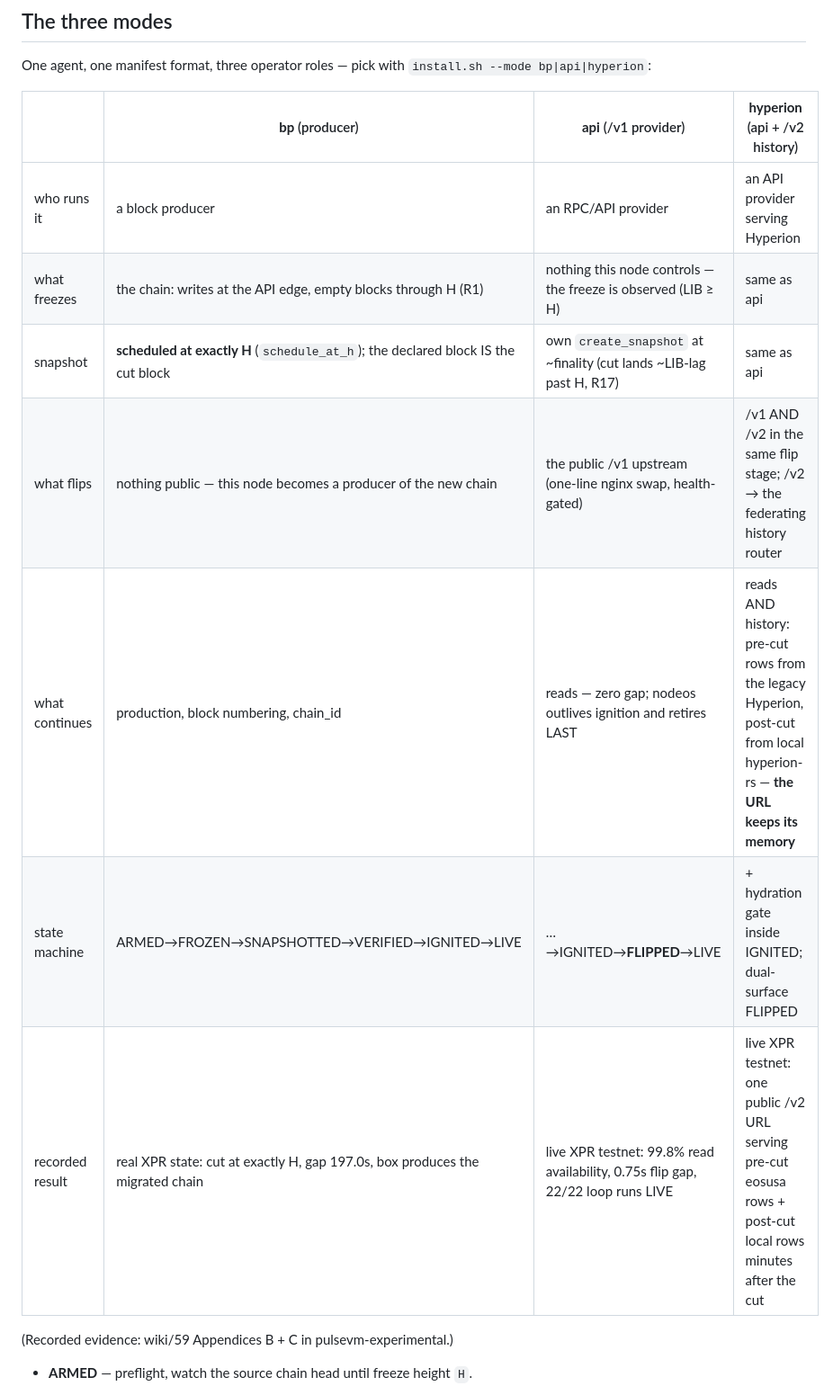
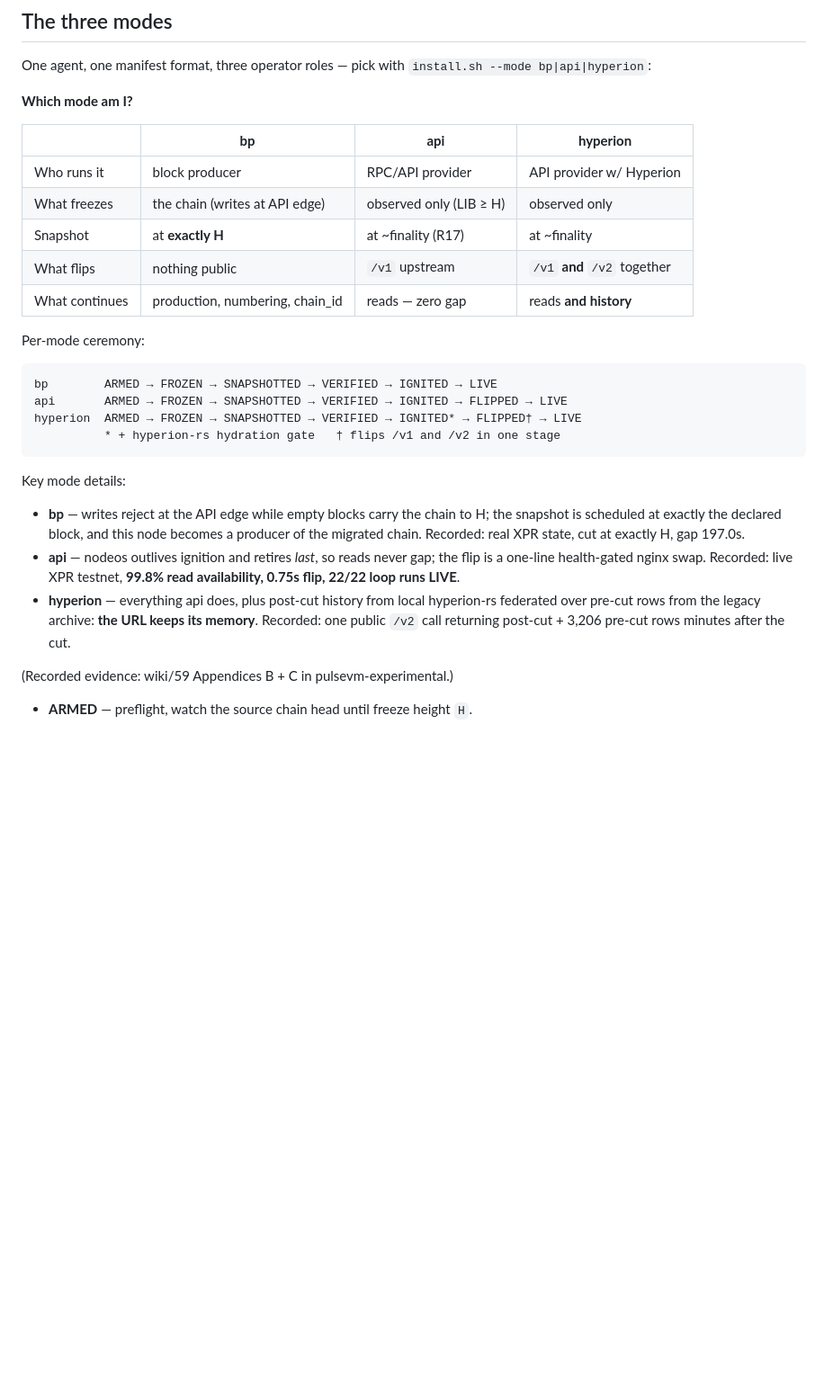
Before and after one commit to paulgnz/pulse-cutover, a Markdown page: README.md, the part around the change. Shown at 90% size. Rendered like a GitHub page; blank space fills up the shorter version.

Commit message:
README: restructure mode matrix — short cells, state machines in code block (GitHub table rendering)

````diff
--- a/README.md
+++ b/README.md
@@ -14,15 +14,29 @@ ARMED → FROZEN → SNAPSHOTTED → VERIFIED → IGNITED → LIVE
 One agent, one manifest format, three operator roles — pick with
 `install.sh --mode bp|api|hyperion`:
 
-| | **bp** (producer) | **api** (/v1 provider) | **hyperion** (api + /v2 history) |
+**Which mode am I?**
+
+| | **bp** | **api** | **hyperion** |
 |---|---|---|---|
-| who runs it | a block producer | an RPC/API provider | an API provider serving Hyperion |
-| what freezes | the chain: writes at the API edge, empty blocks through H (R1) | nothing this node controls — the freeze is observed (LIB ≥ H) | same as api |
-| snapshot | **scheduled at exactly H** (`schedule_at_h`); the declared block IS the cut block | own `create_snapshot` at ~finality (cut lands ~LIB-lag past H, R17) | same as api |
-| what flips | nothing public — this node becomes a producer of the new chain | the public /v1 upstream (one-line nginx swap, health-gated) | /v1 AND /v2 in the same flip stage; /v2 → the federating history router |
-| what continues | production, block numbering, chain_id | reads — zero gap; nodeos outlives ignition and retires LAST | reads AND history: pre-cut rows from the legacy Hyperion, post-cut from local hyperion-rs — **the URL keeps its memory** |
-| state machine | ARMED→FROZEN→SNAPSHOTTED→VERIFIED→IGNITED→LIVE | …→IGNITED→**FLIPPED**→LIVE | + hydration gate inside IGNITED; dual-surface FLIPPED |
-| recorded result | real XPR state: cut at exactly H, gap 197.0s, box produces the migrated chain | live XPR testnet: 99.8% read availability, 0.75s flip gap, 22/22 loop runs LIVE | live XPR testnet: one public /v2 URL serving pre-cut eosusa rows + post-cut local rows minutes after the cut |
+| Who runs it | block producer | RPC/API provider | API provider w/ Hyperion |
+| What freezes | the chain (writes at API edge) | observed only (LIB ≥ H) | observed only |
+| Snapshot | at **exactly H** | at ~finality (R17) | at ~finality |
+| What flips | nothing public | `/v1` upstream | `/v1` **and** `/v2` together |
+| What continues | production, numbering, chain_id | reads — zero gap | reads **and history** |
+
+Per-mode ceremony:
+
+```
+bp        ARMED → FROZEN → SNAPSHOTTED → VERIFIED → IGNITED → LIVE
+api       ARMED → FROZEN → SNAPSHOTTED → VERIFIED → IGNITED → FLIPPED → LIVE
+hyperion  ARMED → FROZEN → SNAPSHOTTED → VERIFIED → IGNITED* → FLIPPED† → LIVE
+          * + hyperion-rs hydration gate   † flips /v1 and /v2 in one stage
+```
+
+Key mode details:
+- **bp** — writes reject at the API edge while empty blocks carry the chain to H; the snapshot is scheduled at exactly the declared block, and this node becomes a producer of the migrated chain. Recorded: real XPR state, cut at exactly H, gap 197.0s.
+- **api** — nodeos outlives ignition and retires *last*, so reads never gap; the flip is a one-line health-gated nginx swap. Recorded: live XPR testnet, **99.8% read availability, 0.75s flip, 22/22 loop runs LIVE**.
+- **hyperion** — everything api does, plus post-cut history from local hyperion-rs federated over pre-cut rows from the legacy archive: **the URL keeps its memory**. Recorded: one public `/v2` call returning post-cut + 3,206 pre-cut rows minutes after the cut.
 
 (Recorded evidence: wiki/59 Appendices B + C in pulsevm-experimental.)
 
````
